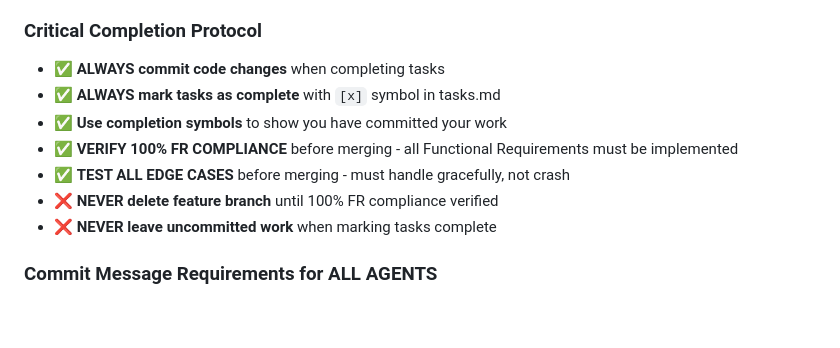
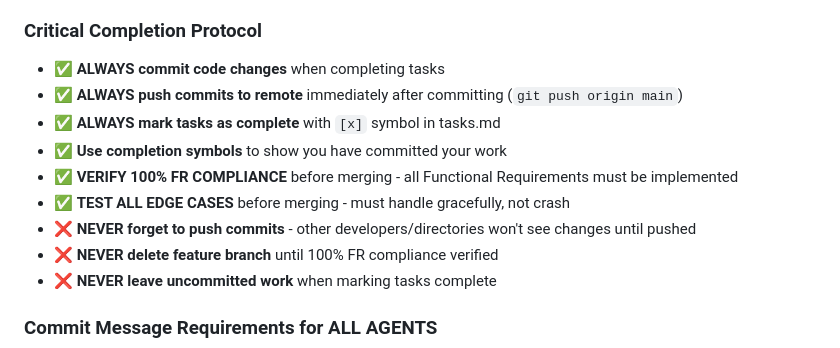
Before and after one commit to vanman2024/signalhireagent, a Markdown page: CLAUDE.md, the part around the change. Rendered like a GitHub page; blank space fills up the shorter version.

Commit message:
docs: add reminder to always push commits to remote
- Add explicit reminder to push commits immediately after committing
- Prevent future 'works on my machine' scenarios
- Ensure other developers/directories can access latest changes
- Update Critical Completion Protocol with push requirements

Fixes the classic developer mistake of forgetting to push! 🤦‍♂️

🤖 Generated with Claude Code

Co-Authored-By: Claude <noreply@anthropic.com>

```diff
--- a/CLAUDE.md
+++ b/CLAUDE.md
@@ -73,10 +73,12 @@ TypeScript: ESLint + Prettier for Stagehand automation scripts
 
 ### Critical Completion Protocol
 - ✅ **ALWAYS commit code changes** when completing tasks
+- ✅ **ALWAYS push commits to remote** immediately after committing (`git push origin main`)
 - ✅ **ALWAYS mark tasks as complete** with `[x]` symbol in tasks.md
 - ✅ **Use completion symbols** to show you have committed your work
 - ✅ **VERIFY 100% FR COMPLIANCE** before merging - all Functional Requirements must be implemented
 - ✅ **TEST ALL EDGE CASES** before merging - must handle gracefully, not crash
+- ❌ **NEVER forget to push commits** - other developers/directories won't see changes until pushed
 - ❌ **NEVER delete feature branch** until 100% FR compliance verified
 - ❌ **NEVER leave uncommitted work** when marking tasks complete
 
```
